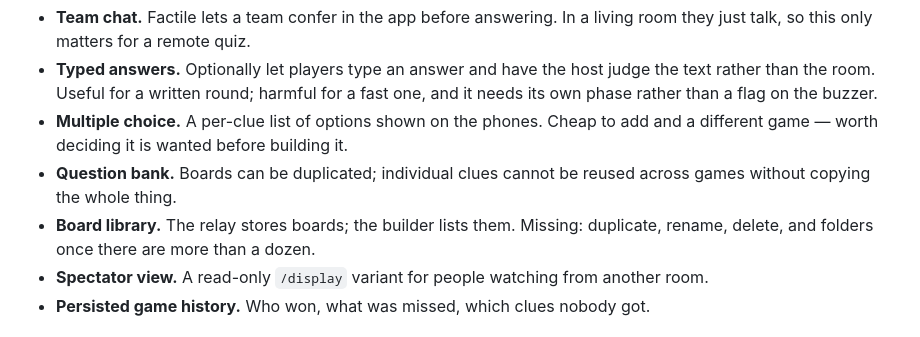
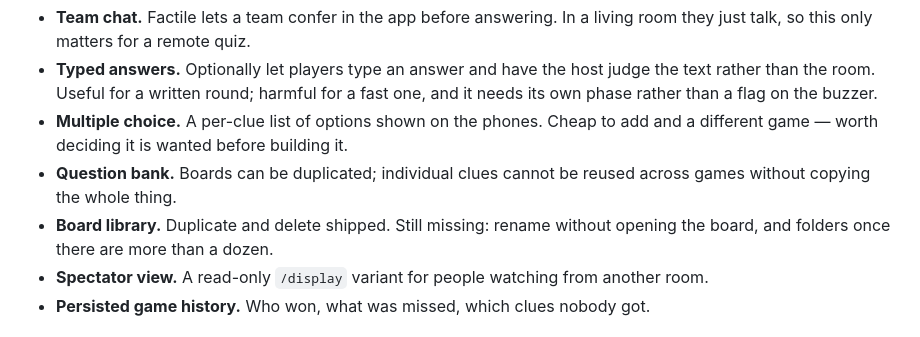
Before and after one commit to MayurJivani/Noggin, a Markdown page: PLAN.md, the part around the change. GitHub-like rendering.

Commit message:
Board library: duplicate and delete shipped, say so
The plan still listed them as missing, which is the sort of inaccuracy
that makes the rest of the file untrustworthy.

```diff
--- a/PLAN.md
+++ b/PLAN.md
@@ -84,8 +84,8 @@ What exists, and what is deliberately left for later.
   add and a different game — worth deciding it is wanted before building it.
 - **Question bank.** Boards can be duplicated; individual clues cannot be reused
   across games without copying the whole thing.
-- **Board library.** The relay stores boards; the builder lists them. Missing:
-  duplicate, rename, delete, and folders once there are more than a dozen.
+- **Board library.** Duplicate and delete shipped. Still missing: rename without
+  opening the board, and folders once there are more than a dozen.
 - **Spectator view.** A read-only `/display` variant for people watching from
   another room.
 - **Persisted game history.** Who won, what was missed, which clues nobody got.
```
